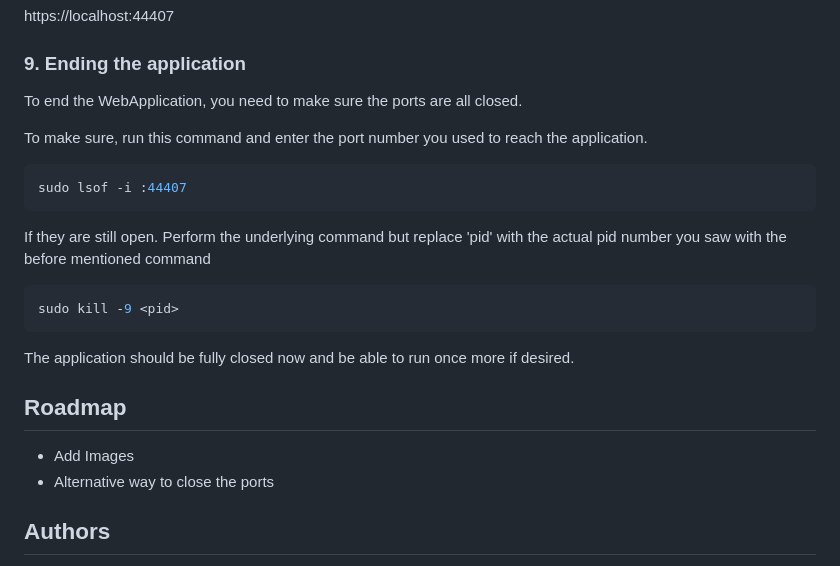
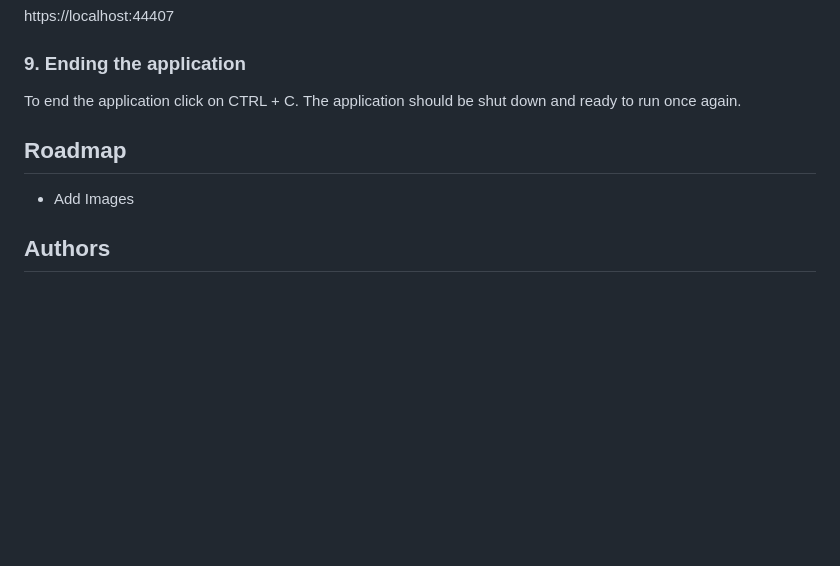
Before and after one commit to Vives4AZD/OncologieApplicatie, a Markdown page: README.md, the part around the change. GitHub-like rendering; blank space fills up the shorter version.

Commit message:
Update README.md
CorrectionConcerningPorts

````diff
--- a/README.md
+++ b/README.md
@@ -178,25 +178,13 @@ https://localhost:44407
 
 ### 9. Ending the application
 
-To end the WebApplication, you need to make sure the ports are all closed.
+To end the application click on CTRL + C. The application should be shut down and ready to run once again.
 
-To make sure, run this command and enter the port number you used to reach the application.
 
-```bash
-sudo lsof -i :44407
-```
-
-If they are still open. Perform the underlying command but replace 'pid' with the actual pid number you saw with the before mentioned command
-
-```bash
-sudo kill -9 <pid>
-```
-
-The application should be fully closed now and be able to run once more if desired.
 ## Roadmap
 
 - Add Images
-- Alternative way to close the ports
+
 
 
 ## Authors
````
